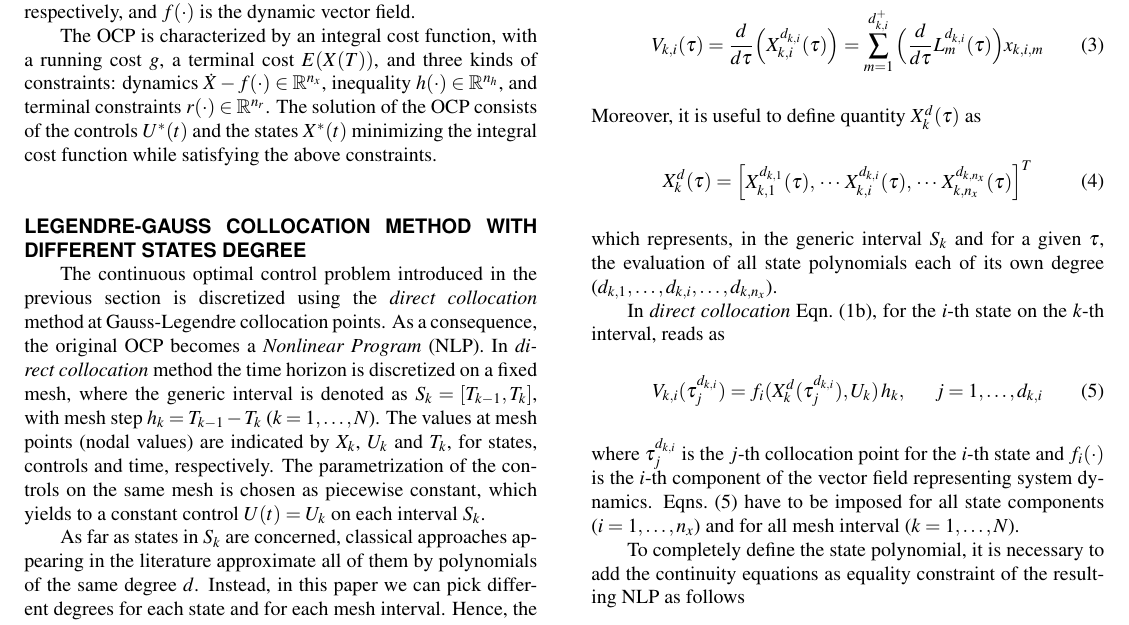
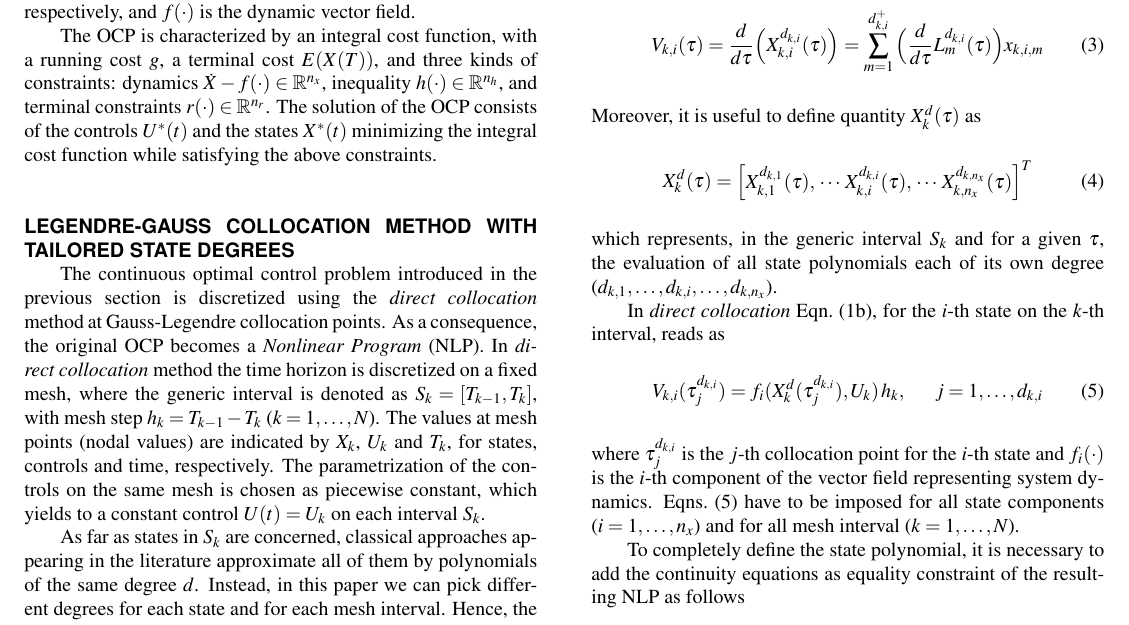
Before and after one commit to Lorenzo-maker/MSNDC_adaptive_mesh, a LaTeX document (ph_method.tex, which reads collocation.tex): part of page 3 of 9, cut so that both start at the same text. Compiled offline with pdfLaTeX.

Commit message:
[MG] tailored state degrees

```diff
--- a/collocation.tex
+++ b/collocation.tex
@@ -1,4 +1,4 @@
-\section*{LEGENDRE-GAUSS COLLOCATION METHOD WITH DIFFERENT STATES DEGREE}
+\section*{LEGENDRE-GAUSS COLLOCATION METHOD WITH TAILORED STATE DEGREES}
 The %$\pnh$ form of the
 continuous optimal control problem introduced in the previous section is discretized using the \emph{direct collocation} method at Gauss-Legendre collocation points. As a consequence, the original OCP becomes a \emph{Nonlinear Program} (NLP). In \emph{direct collocation} method the time horizon is discretized on a fixed mesh, where the generic interval is denoted as $S_{k} = [T_{k-1}, T_{k}]$, with mesh step $h_{k} = T_{k-1} - T_{k}$ ($k = 1, \ldots, N $). The values at mesh points (nodal values) are indicated by $X_{k}$, $U_{k}$ and $T_{k}$, for  states, controls and time, respectively.
 The parametrization of the controls on the same mesh is chosen as piecewise constant, which yields to a constant control $U(t) = U_{k}$ on each interval $S_k$.
```
